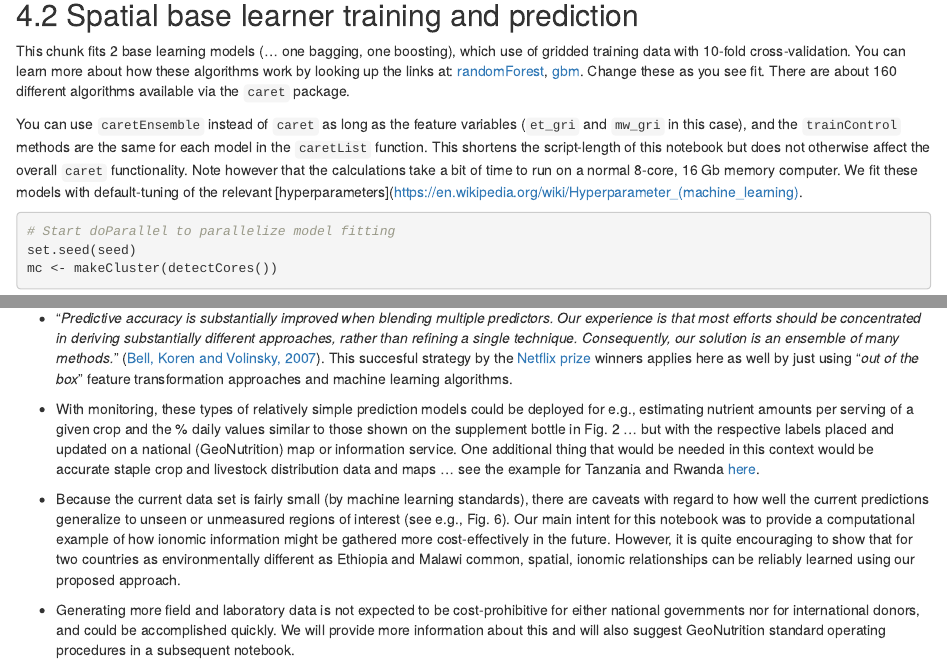
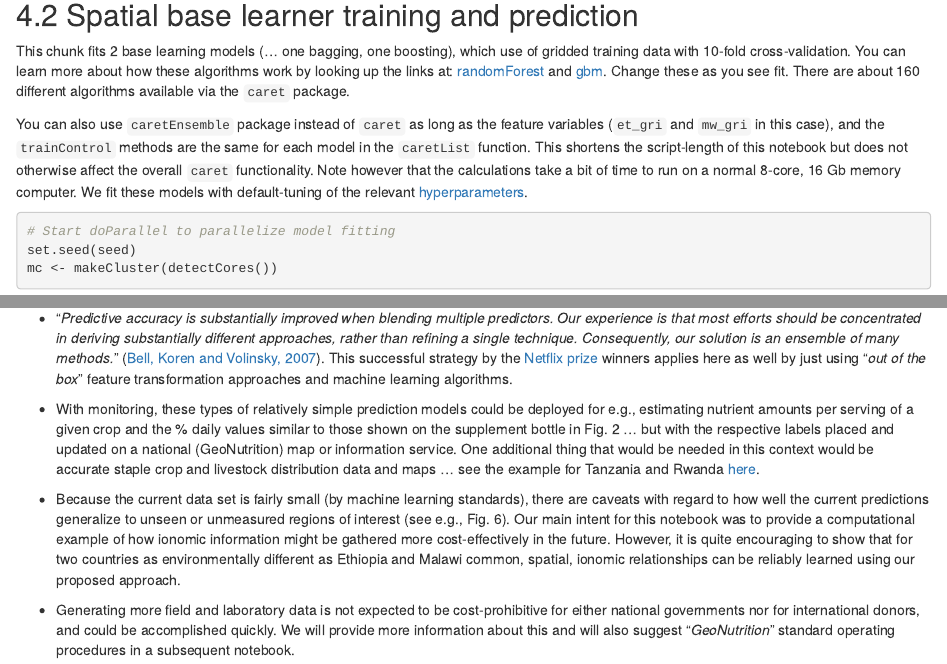
Before and after one commit to mgwalsh/GeoNutrition, an R Markdown document (Spatial_preds_crop_ionomes.Rmd): the page in a window 1100 px wide, from 7580 px down, and a second part further down, joined at a grey line. Rendered offline with R 4.5, knitr and Pandoc, with nearby package versions; some code elsewhere in the file could not run offline; a font, style sheet, LaTeX package, included part or bibliography that could not be used is replaced or left out.

````diff
--- a/Spatial_preds_crop_ionomes.Rmd
+++ b/Spatial_preds_crop_ionomes.Rmd
@@ -247,9 +247,9 @@
 
 ## Spatial base learner training and prediction
 
-This chunk fits 2 base learning models (... one bagging, one boosting), which use of gridded training data with 10-fold cross-validation. You can learn more about how these algorithms work by looking up the links at: [randomForest](https://www.rdocumentation.org/packages/randomForest/versions/4.6-14/topics/randomForest), [gbm](https://www.rdocumentation.org/packages/gbm/versions/2.1.8.1). Change these as you see fit. There are about 160 different algorithms available via the `caret` package.
+This chunk fits 2 base learning models (... one bagging, one boosting), which use of gridded training data with 10-fold cross-validation. You can learn more about how these algorithms work by looking up the links at: [randomForest](https://www.rdocumentation.org/packages/randomForest/versions/4.6-14/topics/randomForest) and [gbm](https://www.rdocumentation.org/packages/gbm/versions/2.1.8.1). Change these as you see fit. There are about 160 different algorithms available via the `caret` package.
 
-You can use `caretEnsemble` instead of `caret` as long as the feature variables (`et_gri` and `mw_gri` in this case), and the `trainControl` methods are the same for each model in the `caretList` function. This shortens the script-length of this notebook but does not otherwise affect the overall `caret` functionality. Note however that the calculations take a bit of time to run on a normal 8-core, 16 Gb memory computer. We fit these models with default-tuning of the relevant [hyperparameters](https://en.wikipedia.org/wiki/Hyperparameter_(machine_learning).
+You can also use `caretEnsemble` package instead of `caret` as long as the feature variables (`et_gri` and `mw_gri` in this case), and the `trainControl` methods are the same for each model in the `caretList` function. This shortens the script-length of this notebook but does not otherwise affect the overall `caret` functionality. Note however that the calculations take a bit of time to run on a normal 8-core, 16 Gb memory computer. We fit these models with default-tuning of the relevant [hyperparameters](https://en.wikipedia.org/wiki/Hyperparameter_machine_learning).
 
 ```{r, warning = FALSE, results='hide'}
 # Start doParallel to parallelize model fitting
@@ -536,12 +536,12 @@
 
 * The *GeoNutrition* prediction challenge shares features with other environmental risks to humans: (1) nutritional risks from consuming cereal staples are geographically dispersed but have strongly expressed spatial patterns; (2) readily available information exists to predict risky areas; (3) while it is possible to perform staple crop measurements to identify the risks at individual locations, it would be prohibitively expensive and logistically impossible to measure every location and rural household to apply specific mitigation measures such as staple cropping system changes, biofortification and/or supplementation. These need to be modeled, predicted and monitored.
 
-* "*Predictive accuracy is substantially improved when blending multiple predictors. Our experience is that most efforts should be concentrated in deriving substantially different approaches, rather than refining a single technique. Consequently, our solution is an ensemble of many methods.*" ([Bell, Koren and Volinsky, 2007](https://web.archive.org/web/20120304173001/http://www.netflixprize.com/assets/ProgressPrize2007_KorBell.pdf)). This succesful strategy by the [Netflix prize](https://en.wikipedia.org/wiki/Netflix_Prize) winners applies here as well by just using "*out of the box*" feature transformation approaches and machine learning algorithms.
+* "*Predictive accuracy is substantially improved when blending multiple predictors. Our experience is that most efforts should be concentrated in deriving substantially different approaches, rather than refining a single technique. Consequently, our solution is an ensemble of many methods.*" ([Bell, Koren and Volinsky, 2007](https://web.archive.org/web/20120304173001/http://www.netflixprize.com/assets/ProgressPrize2007_KorBell.pdf)). This successful strategy by the [Netflix prize](https://en.wikipedia.org/wiki/Netflix_Prize) winners applies here as well by just using "*out of the box*" feature transformation approaches and machine learning algorithms.
 
 * With monitoring, these types of relatively simple prediction models could be deployed for e.g., estimating nutrient amounts per serving of a given crop and the % daily values similar to those shown on the supplement bottle in Fig. 2 ... but with the respective labels placed and updated on a national (GeoNutrition) map or information service. One additional thing that would be needed in this context would be accurate staple crop and livestock distribution data and maps ... see the example for Tanzania and Rwanda [here](https://africasoils.info/wp-content/uploads/2022/09/Mixed_staples.html).
 
 * Because the current data set is fairly small (by machine learning standards), there are caveats with regard to how well the current predictions generalize to unseen or unmeasured regions of interest (see e.g., Fig. 6). Our main intent for this notebook was to provide a computational example of how ionomic information might be gathered more cost-effectively in the future. However, it is quite encouraging to show that for two countries as environmentally different as Ethiopia and Malawi common, spatial, ionomic relationships can be reliably learned using our proposed approach.
 
-* Generating more field and laboratory data is not expected to be cost-prohibitive for either national governments nor for international donors, and could be accomplished quickly. We will provide more information about this and will also suggest GeoNutrition standard operating procedures in a subsequent notebook.
+* Generating more field and laboratory data is not expected to be cost-prohibitive for either national governments nor for international donors, and could be accomplished quickly. We will provide more information about this and will also suggest "*GeoNutrition*" standard operating procedures in a subsequent notebook.
 
 Any questions, comments or corrections related to this notebook are most welcome via [AFSIS](mailto:mgw.africasoils.info).
````
